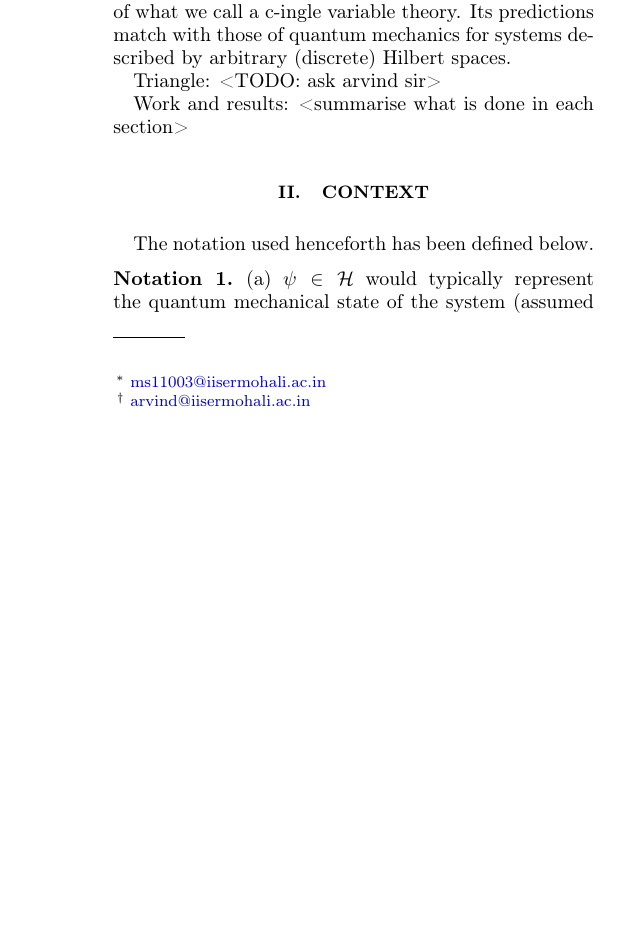
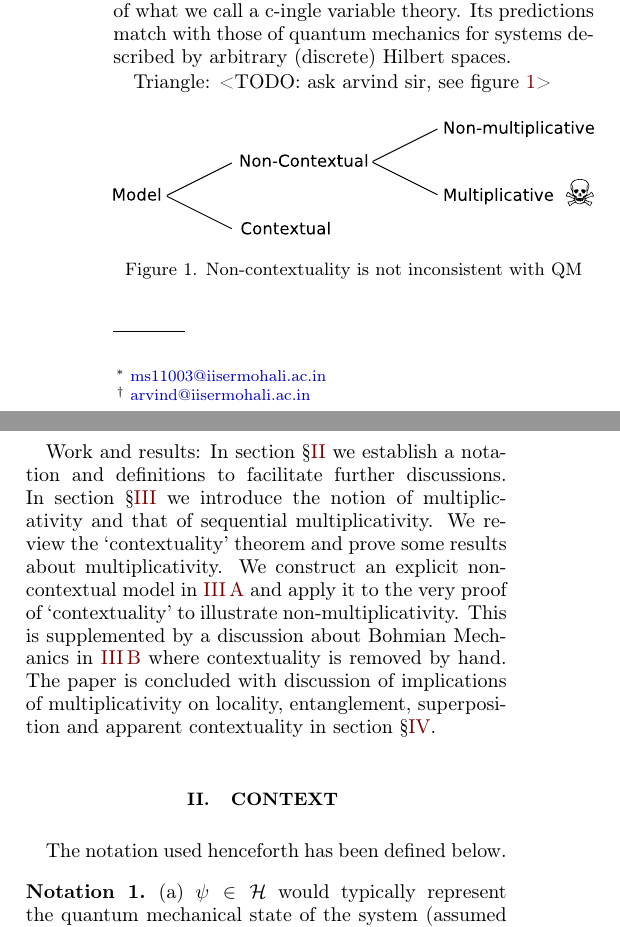
Before and after one commit to toAtulArora/AtulArvind, a LaTeX paper (finalPaper.tex): part of one column of page 1 of 7 before the commit and two parts of the columns of page 1 of 7 after it, the two joined at a grey line, cut so that both start at the same text, the shorter picture padded with empty space. Compiled offline with pdfLaTeX.

Commit message:
added the block diagram and included the quick description of the work

```diff
--- a/finalPaper.tex
+++ b/finalPaper.tex
@@ -19,6 +19,10 @@
 
 \AtBeginDocument{\providecommand\thmref[1]{\ref{thm:#1}}}
 \AtBeginDocument{\providecommand\eqref[1]{\ref{eq:#1}}}
+\AtBeginDocument{\providecommand\figref[1]{\ref{fig:#1}}}
+\AtBeginDocument{\providecommand\secref[1]{\ref{sec:#1}}}
+\AtBeginDocument{\providecommand\ssecref[1]{\ref{ssec:#1}}}
+
 \RS@ifundefined{subref}
   {\def\RSsubtxt{section~}\newref{sub}{name = \RSsubtxt}}
   {}
@@ -49,6 +53,9 @@
   \newtheorem{notn}[thm]{\protect\notationname}
 
 %%%%%%%%%%%%%%%%%%%%%%%%%%%%%% User specified LaTeX commands.
+\usepackage{graphicx}
+\graphicspath{ {images/} }
+
 \usepackage{xcolor}
 %\usepackage{url}
 \usepackage{hyperref}
@@ -103,12 +110,17 @@ Background: Einstein's \cite{EinsteinEPR} work on incompleteness of quantum mech
 Previous work {[}the essentials I have already discussed{]}: We take a closer look at the aforesaid no-go theorems and find that contextuality is in fact not a necessary feature of quantum mechanics.
 This has been shown earlier by taking disturbances due to measurements into consideration \cite{NoContextuality}. In this paper, we construct a significantly simpler toy model for illustrating not only the aforesaid but to also delineate a complete alternative to contextuality. The toy model is a specific case of what we call a c-ingle variable theory. Its predictions match with those of quantum mechanics for systems described by arbitrary (discrete) Hilbert spaces.
 
-Triangle: <TODO: ask arvind sir>
+Triangle: <TODO: ask arvind sir, see \figref{block}>
 
-Work and results: <summarise what is done in each section>
+\begin{figure}[h]
+\includegraphics[width=\columnwidth]{block1}
+\caption{Non-contextuality is not inconsistent with QM}
+\label{fig:block}\end{figure}
+
+Work and results: In \secref{context} we establish a notation and definitions to facilitate further discussions. In \secref{nonMultiplicativity} we introduce the notion of multiplicativity and that of sequential multiplicativity. We review the `contextuality' theorem and prove some results about multiplicativity. We construct an explicit non-contextual model in \ssecref{cingle} and apply it to the very proof of `contextuality' to illustrate non-multiplicativity. This is supplemented by a discussion about Bohmian Mechanics in \ssecref{nonContBohm} where contextuality is removed by hand. The paper is concluded with discussion of implications of multiplicativity on locality, entanglement, superposition and apparent contextuality in \secref{implications}.
 
 
-\section{Context}
+\section{Context \label{sec:context}}
 
 The notation used henceforth has been defined below.
 
```
Also changed, not shown: images/block1.pdf (added), images/block1.svg (added), finalPaper.tex (8 more changed lines).
